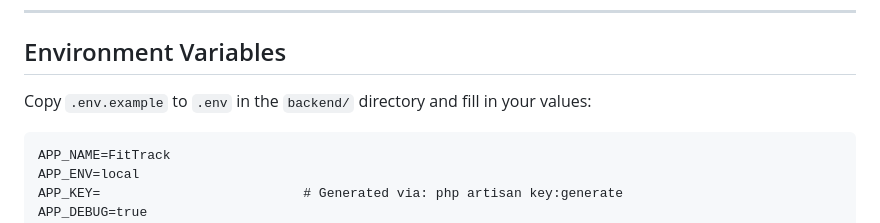
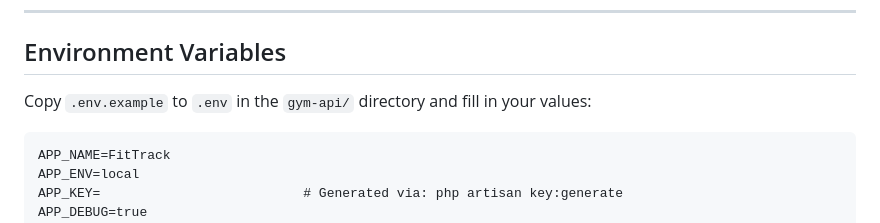
Before and after one commit to Alinysco/GymSiteWeb, a Markdown page: Readme.md, the part around the change. Drawn GitHub-style.

Commit message:
edit readMe file ++

````diff
--- a/Readme.md
+++ b/Readme.md
@@ -177,7 +177,7 @@ The frontend will be available at `http://localhost:3000` (or as shown in your t
 
 ## Environment Variables
 
-Copy `.env.example` to `.env` in the `backend/` directory and fill in your values:
+Copy `.env.example` to `.env` in the `gym-api/` directory and fill in your values:
 
 ```dotenv
 APP_NAME=FitTrack
````
